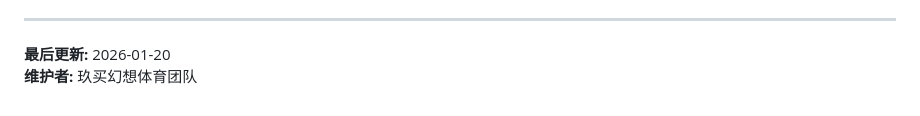
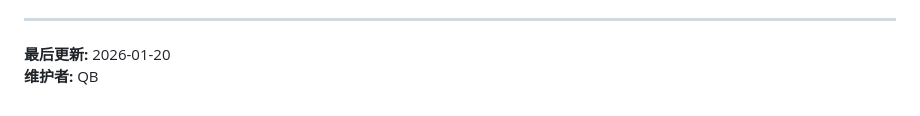
Before and after one commit to QooBeeLindor/jiumai-fantasy-sports, a Markdown page: docs/DATABASE_SCHEMA.md, the part around the change. GitHub-like rendering.

```diff
--- a/docs/DATABASE_SCHEMA.md
+++ b/docs/DATABASE_SCHEMA.md
@@ -347,4 +347,4 @@ ORDER BY league_count;
 ---
 
 **最后更新:** 2026-01-20
-**维护者:** 玖买幻想体育团队
+**维护者:** QB
```
